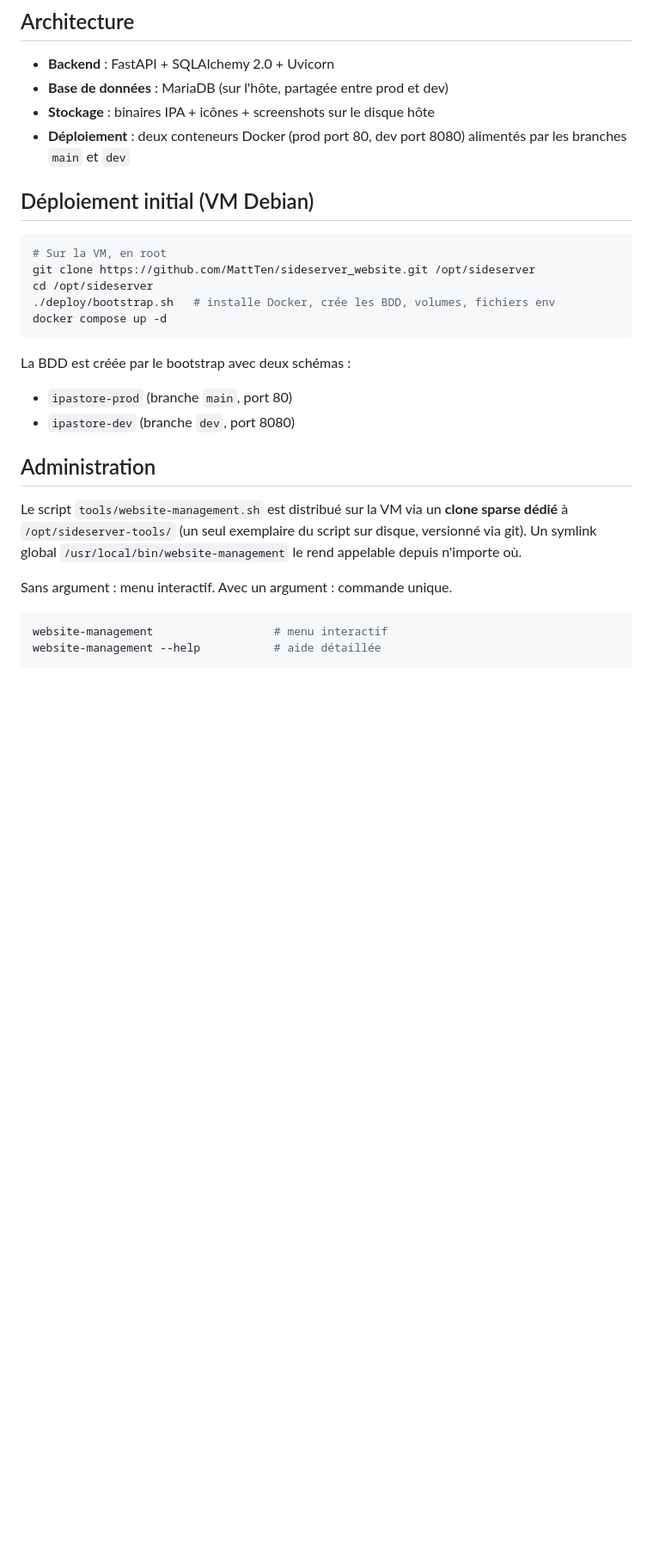
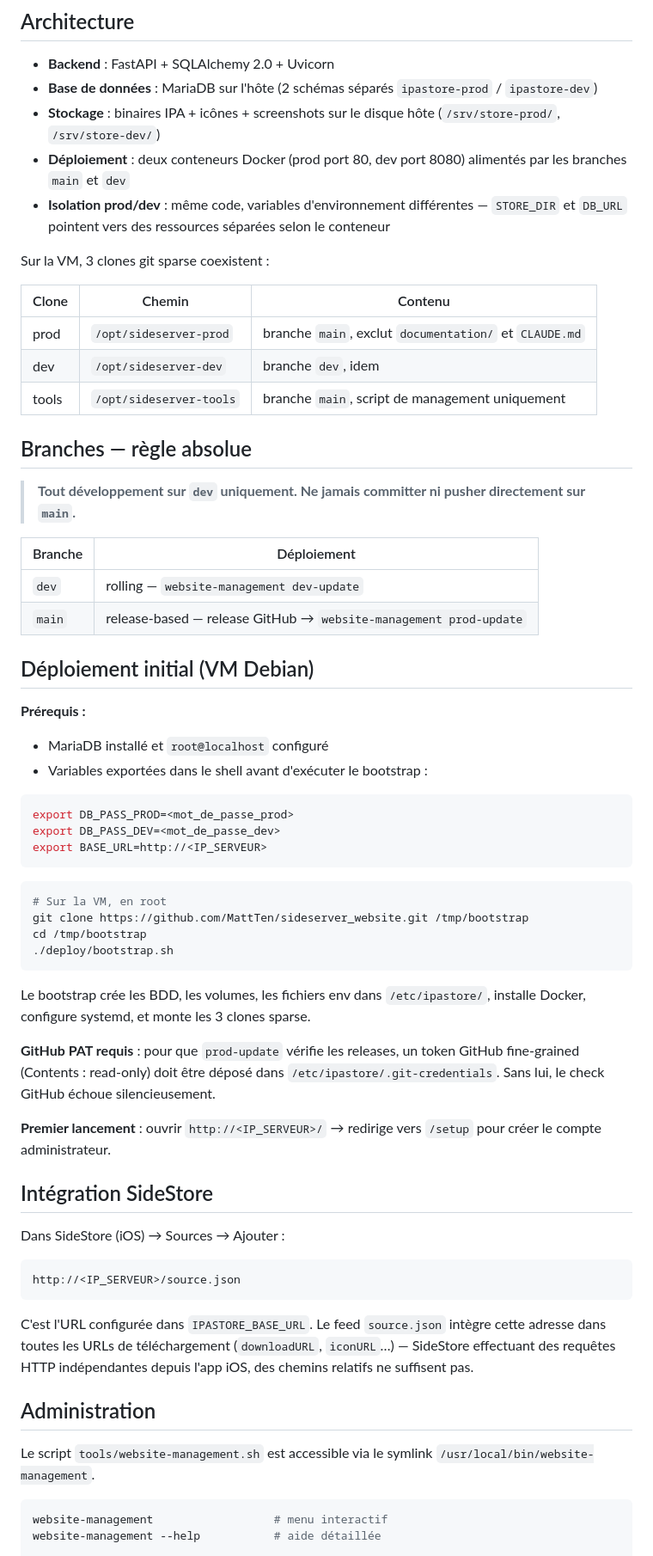
Before and after one commit to MattTen/sideserver_website, a Markdown page: README.md, the part around one of its changes. Shown at 86% size. Drawn GitHub-style; blank space fills up the shorter version.

Commit message:
docs(readme): mise à jour complète — architecture, branches, deploy, SideStore
Ajoute : règle dev-only, prérequis bootstrap (vars à exporter), PAT GitHub,
3 clones sparse, premier lancement /setup, intégration SideStore, table
variables d'environnement.

````diff
--- a/README.md
+++ b/README.md
@@ -5,29 +5,66 @@ Plateforme auto-hébergée de distribution d'IPAs pour SideStore. Interface d'ad
 ## Architecture
 
 - **Backend** : FastAPI + SQLAlchemy 2.0 + Uvicorn
-- **Base de données** : MariaDB (sur l'hôte, partagée entre prod et dev)
-- **Stockage** : binaires IPA + icônes + screenshots sur le disque hôte
+- **Base de données** : MariaDB sur l'hôte (2 schémas séparés `ipastore-prod` / `ipastore-dev`)
+- **Stockage** : binaires IPA + icônes + screenshots sur le disque hôte (`/srv/store-prod/`, `/srv/store-dev/`)
 - **Déploiement** : deux conteneurs Docker (prod port 80, dev port 8080) alimentés par les branches `main` et `dev`
+- **Isolation prod/dev** : même code, variables d'environnement différentes — `STORE_DIR` et `DB_URL` pointent vers des ressources séparées selon le conteneur
+
+Sur la VM, 3 clones git sparse coexistent :
+
+| Clone | Chemin | Contenu |
+|---|---|---|
+| prod | `/opt/sideserver-prod` | branche `main`, exclut `documentation/` et `CLAUDE.md` |
+| dev | `/opt/sideserver-dev` | branche `dev`, idem |
+| tools | `/opt/sideserver-tools` | branche `main`, script de management uniquement |
+
+## Branches — règle absolue
+
+> **Tout développement sur `dev` uniquement. Ne jamais committer ni pusher directement sur `main`.**
+
+| Branche | Déploiement |
+|---|---|
+| `dev` | rolling — `website-management dev-update` |
+| `main` | release-based — release GitHub → `website-management prod-update` |
 
 ## Déploiement initial (VM Debian)
 
+**Prérequis :**
+- MariaDB installé et `root@localhost` configuré
+- Variables exportées dans le shell avant d'exécuter le bootstrap :
+
+```bash
+export DB_PASS_PROD=<mot_de_passe_prod>
+export DB_PASS_DEV=<mot_de_passe_dev>
+export BASE_URL=http://<IP_SERVEUR>
+```
+
 ```bash
 # Sur la VM, en root
-git clone https://github.com/MattTen/sideserver_website.git /opt/sideserver
-cd /opt/sideserver
-./deploy/bootstrap.sh   # installe Docker, crée les BDD, volumes, fichiers env
-docker compose up -d
+git clone https://github.com/MattTen/sideserver_website.git /tmp/bootstrap
+cd /tmp/bootstrap
+./deploy/bootstrap.sh
 ```
 
-La BDD est créée par le bootstrap avec deux schémas :
-- `ipastore-prod` (branche `main`, port 80)
-- `ipastore-dev` (branche `dev`, port 8080)
+Le bootstrap crée les BDD, les volumes, les fichiers env dans `/etc/ipastore/`, installe Docker, configure systemd, et monte les 3 clones sparse.
+
+**GitHub PAT requis** : pour que `prod-update` vérifie les releases, un token GitHub fine-grained (Contents : read-only) doit être déposé dans `/etc/ipastore/.git-credentials`. Sans lui, le check GitHub échoue silencieusement.
+
+**Premier lancement** : ouvrir `http://<IP_SERVEUR>/` → redirige vers `/setup` pour créer le compte administrateur.
+
+## Intégration SideStore
+
+Dans SideStore (iOS) → Sources → Ajouter :
+
+```
+http://<IP_SERVEUR>/source.json
+```
+
+C'est l'URL configurée dans `IPASTORE_BASE_URL`. Le feed `source.json` intègre cette adresse dans toutes les URLs de téléchargement (`downloadURL`, `iconURL`…) — SideStore effectuant des requêtes HTTP indépendantes depuis l'app iOS, des chemins relatifs ne suffisent pas.
 
 ## Administration
 
-Le script `tools/website-management.sh` est distribué sur la VM via un **clone sparse dédié** à `/opt/sideserver-tools/` (un seul exemplaire du script sur disque, versionné via git). Un symlink global `/usr/local/bin/website-management` le rend appelable depuis n'importe où.
-
-Sans argument : menu interactif. Avec un argument : commande unique.
+Le script `tools/website-management.sh` est accessible via le symlink `/usr/local/bin/website-management`.
 
 ```bash
 website-management                  # menu interactif
````
Also changed, not shown: other parts of README.md (+19 -10 lines).
